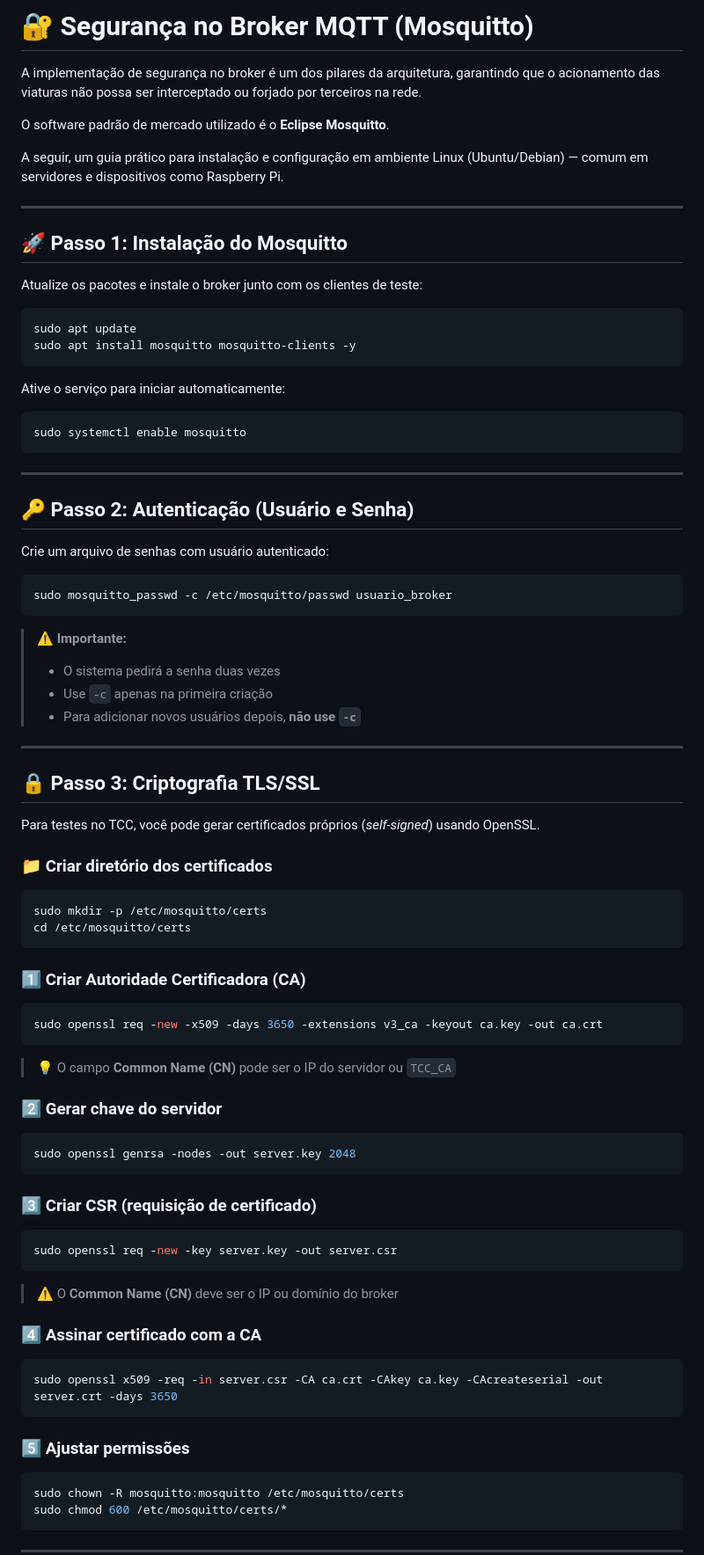
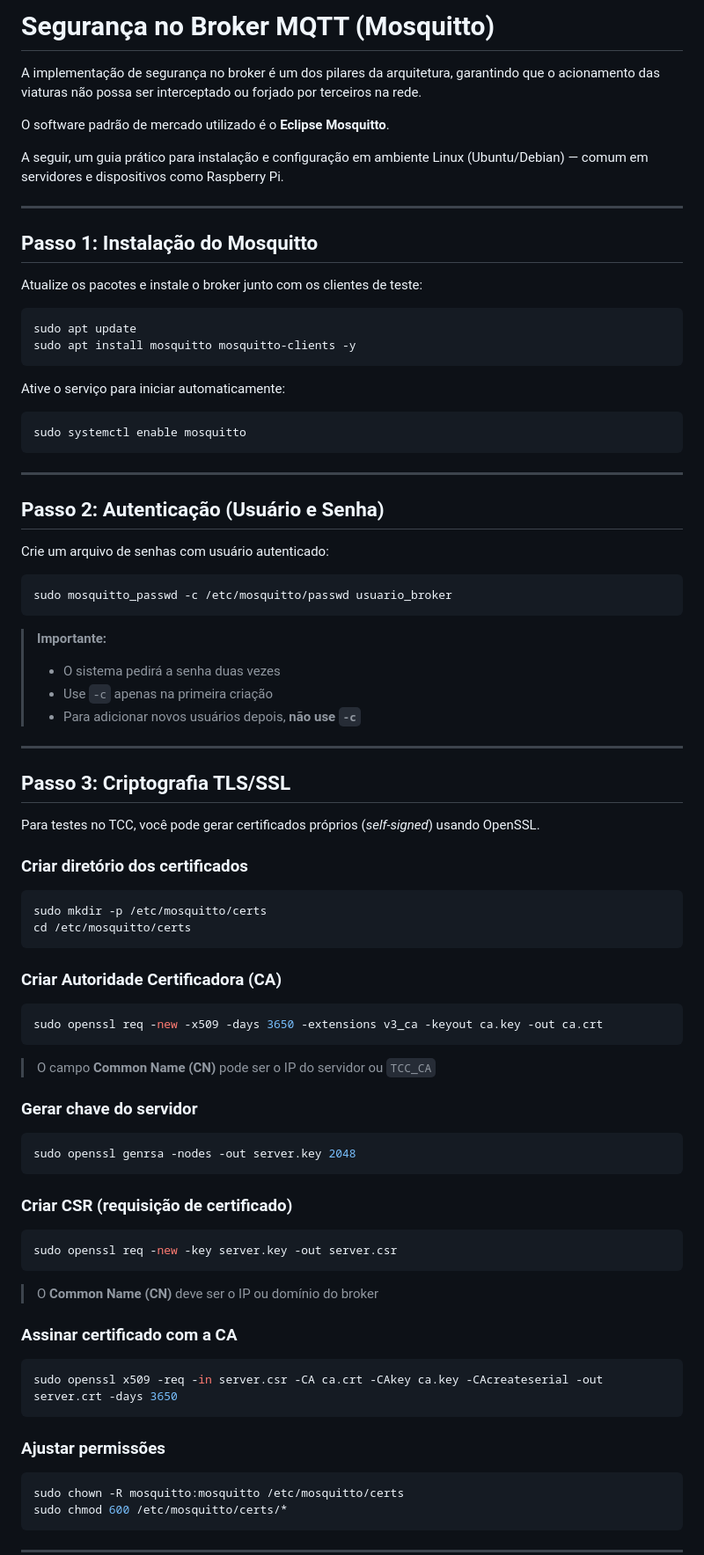
Before and after one commit to fcart/acionamento_remoto, a Markdown page: README.md, the part around one of its changes. Shown at 88% size. Drawn GitHub-style.

````diff
--- a/README.md
+++ b/README.md
@@ -1,4 +1,4 @@
-# 🔐 Segurança no Broker MQTT (Mosquitto)
+# Segurança no Broker MQTT (Mosquitto)
 
 A implementação de segurança no broker é um dos pilares da arquitetura, garantindo que o acionamento das viaturas não possa ser interceptado ou forjado por terceiros na rede.
 
@@ -8,7 +8,7 @@ A seguir, um guia prático para instalação e configuração em ambiente Linux
 
 ---
 
-## 🚀 Passo 1: Instalação do Mosquitto
+## Passo 1: Instalação do Mosquitto
 
 Atualize os pacotes e instale o broker junto com os clientes de teste:
 
@@ -25,7 +25,7 @@ sudo systemctl enable mosquitto
 
 ---
 
-## 🔑 Passo 2: Autenticação (Usuário e Senha)
+## Passo 2: Autenticação (Usuário e Senha)
 
 Crie um arquivo de senhas com usuário autenticado:
 
@@ -33,7 +33,7 @@ Crie um arquivo de senhas com usuário autenticado:
 sudo mosquitto_passwd -c /etc/mosquitto/passwd usuario_broker
 ```
 
-> ⚠️ **Importante:**
+> **Importante:**
 >
 > * O sistema pedirá a senha duas vezes
 > * Use `-c` apenas na primeira criação
@@ -41,46 +41,46 @@ sudo mosquitto_passwd -c /etc/mosquitto/passwd usuario_broker
 
 ---
 
-## 🔒 Passo 3: Criptografia TLS/SSL
+## Passo 3: Criptografia TLS/SSL
 
 Para testes no TCC, você pode gerar certificados próprios (*self-signed*) usando OpenSSL.
 
-### 📁 Criar diretório dos certificados
+### Criar diretório dos certificados
 
 ```bash
 sudo mkdir -p /etc/mosquitto/certs
 cd /etc/mosquitto/certs
 ```
 
-### 1️⃣ Criar Autoridade Certificadora (CA)
+### Criar Autoridade Certificadora (CA)
 
 ```bash
 sudo openssl req -new -x509 -days 3650 -extensions v3_ca -keyout ca.key -out ca.crt
 ```
 
-> 💡 O campo **Common Name (CN)** pode ser o IP do servidor ou `TCC_CA`
+> O campo **Common Name (CN)** pode ser o IP do servidor ou `TCC_CA`
 
-### 2️⃣ Gerar chave do servidor
+### Gerar chave do servidor
 
 ```bash
 sudo openssl genrsa -nodes -out server.key 2048
 ```
 
-### 3️⃣ Criar CSR (requisição de certificado)
+### Criar CSR (requisição de certificado)
 
 ```bash
 sudo openssl req -new -key server.key -out server.csr
 ```
 
-> ⚠️ O **Common Name (CN)** deve ser o IP ou domínio do broker
+> O **Common Name (CN)** deve ser o IP ou domínio do broker
 
-### 4️⃣ Assinar certificado com a CA
+### Assinar certificado com a CA
 
 ```bash
 sudo openssl x509 -req -in server.csr -CA ca.crt -CAkey ca.key -CAcreateserial -out server.crt -days 3650
 ```
 
-### 5️⃣ Ajustar permissões
+### Ajustar permissões
 
 ```bash
 sudo chown -R mosquitto:mosquitto /etc/mosquitto/certs
````
Also changed, not shown: other parts of README.md (+14 -14 lines).
